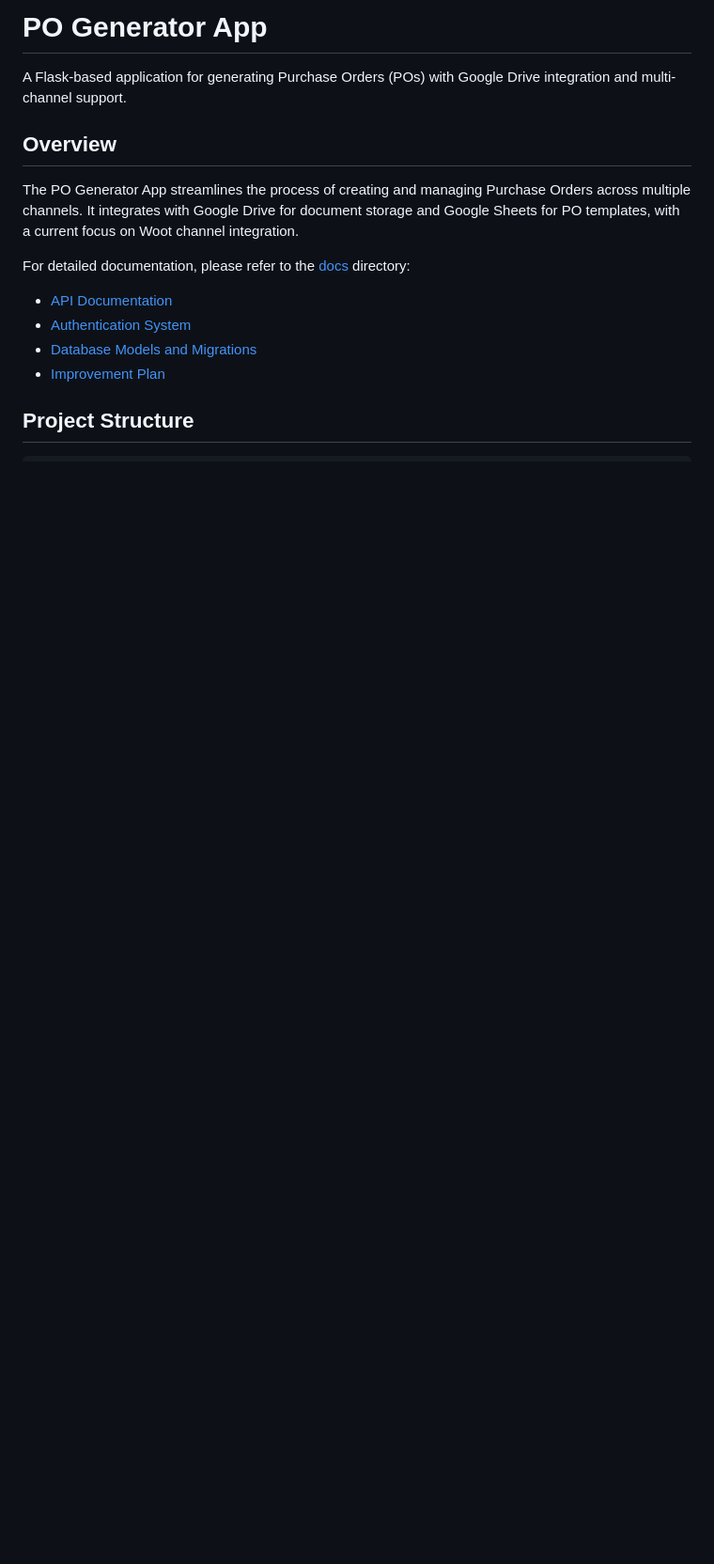
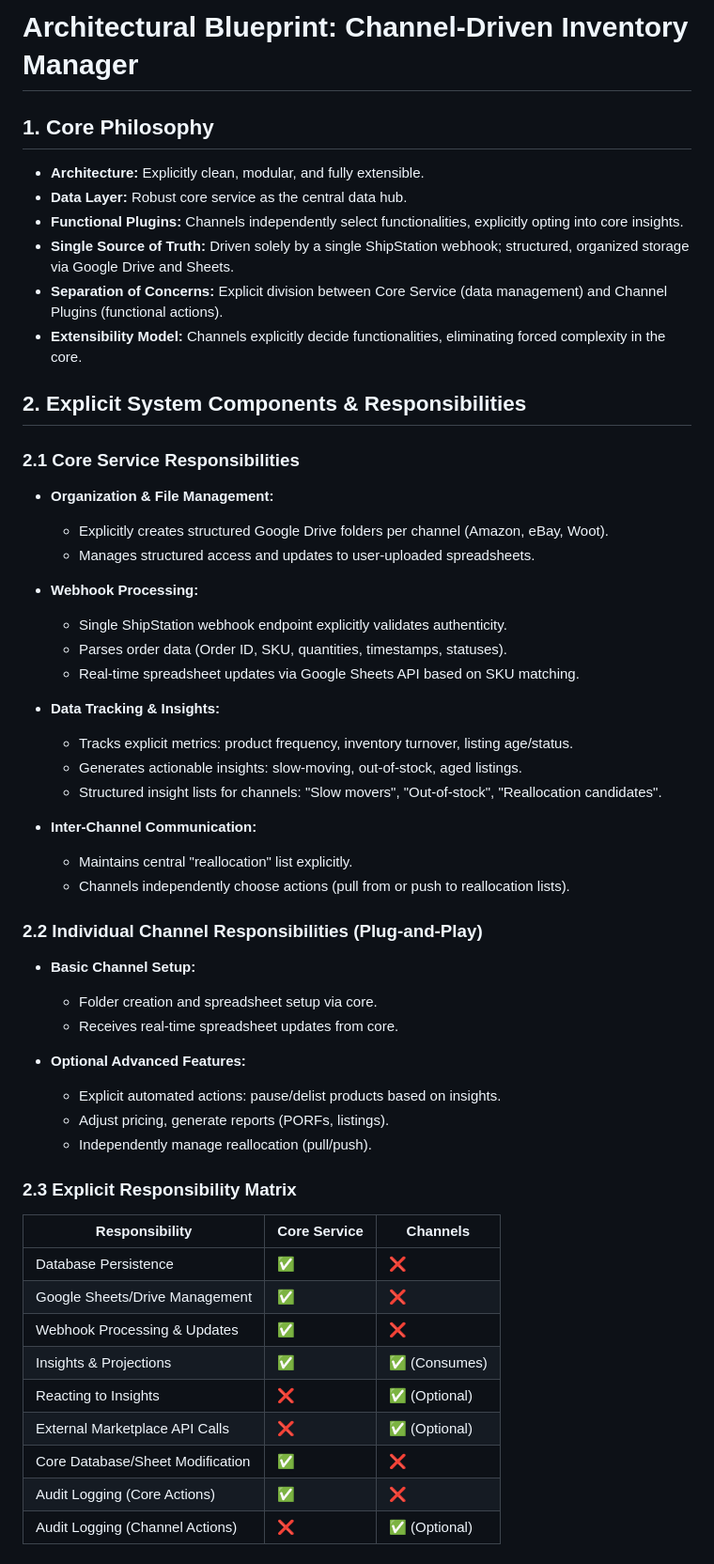
Before and after one commit to YDuce/po-generator-app, a Markdown page: README.md, the part around the change printed below. Shown: that part at 94% size. Drawn GitHub-style; blank space fills up the shorter version.

```diff
--- a/README.md
+++ b/README.md
@@ -1,15 +1,60 @@
-# PO Generator App
+# Architectural Blueprint: Channel-Driven Inventory Manager
 
-A Flask-based application for generating Purchase Orders (POs) with Google Drive integration and multi-channel support.
+## 1. Core Philosophy
 
-## Overview
+* **Architecture:** Explicitly clean, modular, and fully extensible.
+* **Data Layer:** Robust core service as the central data hub.
+* **Functional Plugins:** Channels independently select functionalities, explicitly opting into core insights.
+* **Single Source of Truth:** Driven solely by a single ShipStation webhook; structured, organized storage via Google Drive and Sheets.
+* **Separation of Concerns:** Explicit division between Core Service (data management) and Channel Plugins (functional actions).
+* **Extensibility Model:** Channels explicitly decide functionalities, eliminating forced complexity in the core.
 
-The PO Generator App streamlines the process of creating and managing Purchase Orders across multiple channels. It integrates with Google Drive for document storage and Google Sheets for PO templates, with a current focus on Woot channel integration.
+## 2. Explicit System Components & Responsibilities
 
-For detailed documentation, please refer to the [docs](./docs) directory:
-- [API Documentation](./docs/api.md)
-- [Authentication System](./docs/authentication.md)
-- [Database Models and Migrations](./docs/database.md)
-- [Improvement Plan](./docs/plan.md)
+### 2.1 Core Service Responsibilities
 
-## Project Structure
+* **Organization & File Management:**
+
+  * Explicitly creates structured Google Drive folders per channel (Amazon, eBay, Woot).
+  * Manages structured access and updates to user-uploaded spreadsheets.
+* **Webhook Processing:**
+
+  * Single ShipStation webhook endpoint explicitly validates authenticity.
+  * Parses order data (Order ID, SKU, quantities, timestamps, statuses).
+  * Real-time spreadsheet updates via Google Sheets API based on SKU matching.
+* **Data Tracking & Insights:**
+
+  * Tracks explicit metrics: product frequency, inventory turnover, listing age/status.
+  * Generates actionable insights: slow-moving, out-of-stock, aged listings.
+  * Structured insight lists for channels: "Slow movers", "Out-of-stock", "Reallocation candidates".
+* **Inter-Channel Communication:**
+
+  * Maintains central "reallocation" list explicitly.
+  * Channels independently choose actions (pull from or push to reallocation lists).
+
+### 2.2 Individual Channel Responsibilities (Plug-and-Play)
+
+* **Basic Channel Setup:**
+
+  * Folder creation and spreadsheet setup via core.
+  * Receives real-time spreadsheet updates from core.
+* **Optional Advanced Features:**
+
+  * Explicit automated actions: pause/delist products based on insights.
+  * Adjust pricing, generate reports (PORFs, listings).
+  * Independently manage reallocation (pull/push).
+
+### 2.3 Explicit Responsibility Matrix
+
+| Responsibility                   | Core Service | Channels     |
+| -------------------------------- | ------------ | ------------ |
+| Database Persistence             | ✅            | ❌            |
+| Google Sheets/Drive Management   | ✅            | ❌            |
+| Webhook Processing & Updates     | ✅            | ❌            |
+| Insights & Projections           | ✅            | ✅ (Consumes) |
+| Reacting to Insights             | ❌            | ✅ (Optional) |
+| External Marketplace API Calls   | ❌            | ✅ (Optional) |
+| Core Database/Sheet Modification | ✅            | ❌            |
+| Audit Logging (Core Actions)     | ✅            | ❌            |
+| Audit Logging (Channel Actions)  | ❌            | ✅ (Optional) |
+
```
Also changed, not shown: other parts of README.md (+90 -113 lines).
